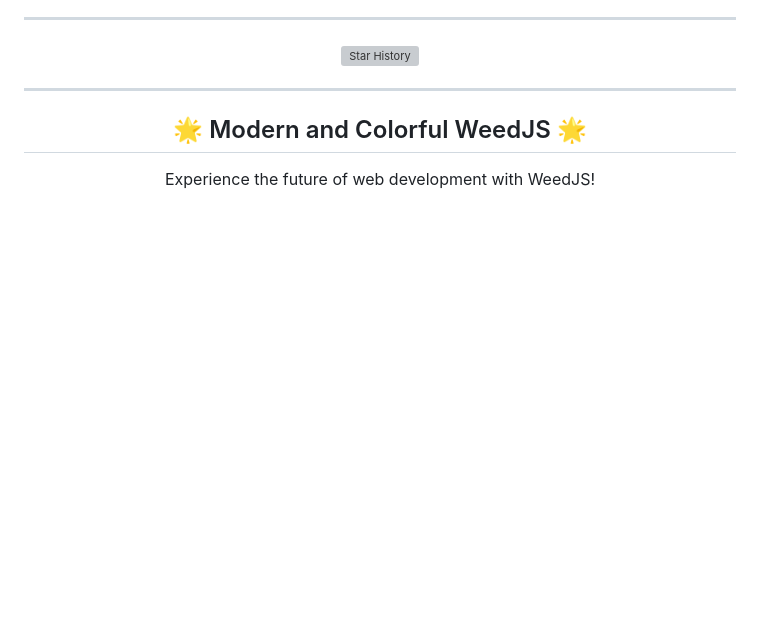
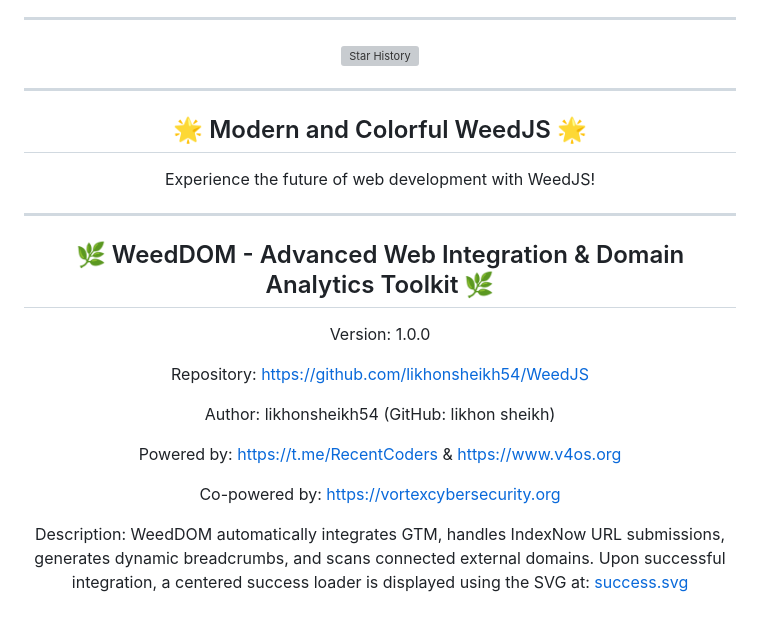
Before and after one commit to likhonsheikh54/WeedJS, a Markdown page: README.md, the part around the change. GitHub-like rendering; blank space fills up the shorter version; grey boxes are pictures that could not be loaded.

```diff
--- a/README.md
+++ b/README.md
@@ -111,3 +111,15 @@ For any questions or support, please reach out via the GitHub Issues page or con
   <h2>🌟 Modern and Colorful WeedJS 🌟</h2>
   <p>Experience the future of web development with WeedJS!</p>
 </div>
+
+---
+
+<div align="center">
+  <h2>🌿 WeedDOM - Advanced Web Integration & Domain Analytics Toolkit 🌿</h2>
+  <p>Version: 1.0.0</p>
+  <p>Repository: <a href="https://github.com/likhonsheikh54/WeedJS">https://github.com/likhonsheikh54/WeedJS</a></p>
+  <p>Author: likhonsheikh54 (GitHub: likhon sheikh)</p>
+  <p>Powered by: <a href="https://t.me/RecentCoders">https://t.me/RecentCoders</a> & <a href="https://www.v4os.org">https://www.v4os.org</a></p>
+  <p>Co-powered by: <a href="https://vortexcybersecurity.org">https://vortexcybersecurity.org</a></p>
+  <p>Description: WeedDOM automatically integrates GTM, handles IndexNow URL submissions, generates dynamic breadcrumbs, and scans connected external domains. Upon successful integration, a centered success loader is displayed using the SVG at: <a href="https://raw.githubusercontent.com/likhonsheikh54/WeedJS/refs/heads/main/DOM/success.svg">success.svg</a></p>
+</div>
```
